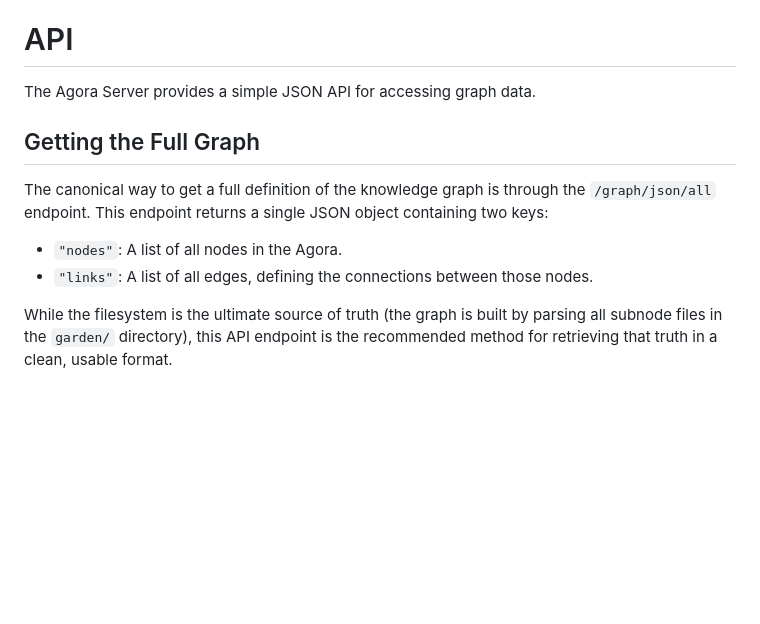
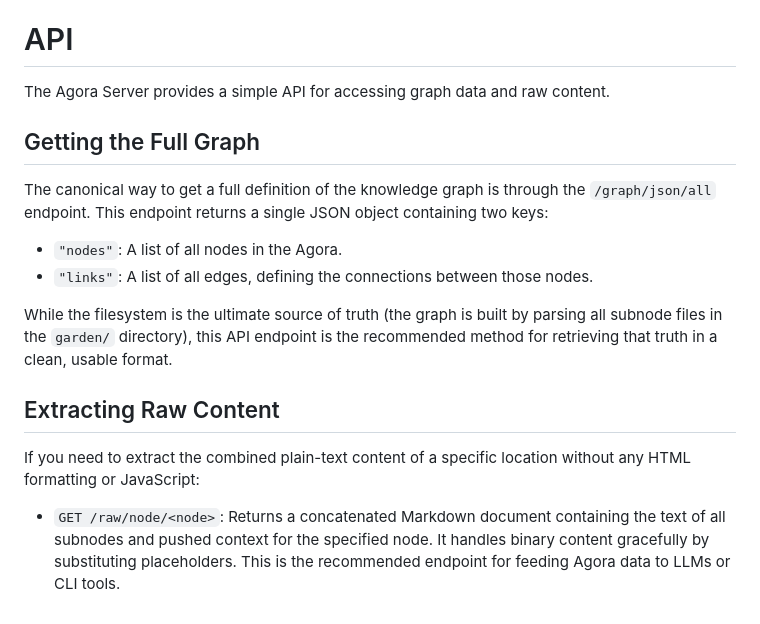
Before and after one commit to flancian/agora-server, a Markdown page: README.md, the part around the change. Drawn GitHub-style; blank space fills up the shorter version.

Commit message:
docs: add API documentation for the /raw/node/<node> endpoint

```diff
--- a/README.md
+++ b/README.md
@@ -147,7 +147,7 @@ This process is designed to be robust and prevent performance degradation during
 
 # API
 
-The Agora Server provides a simple JSON API for accessing graph data.
+The Agora Server provides a simple API for accessing graph data and raw content.
 
 ## Getting the Full Graph
 
@@ -157,3 +157,9 @@ The canonical way to get a full definition of the knowledge graph is through the
 -   `"links"`: A list of all edges, defining the connections between those nodes.
 
 While the filesystem is the ultimate source of truth (the graph is built by parsing all subnode files in the `garden/` directory), this API endpoint is the recommended method for retrieving that truth in a clean, usable format.
+
+## Extracting Raw Content
+
+If you need to extract the combined plain-text content of a specific location without any HTML formatting or JavaScript:
+
+-   `GET /raw/node/<node>`: Returns a concatenated Markdown document containing the text of all subnodes and pushed context for the specified node. It handles binary content gracefully by substituting placeholders. This is the recommended endpoint for feeding Agora data to LLMs or CLI tools.
```
